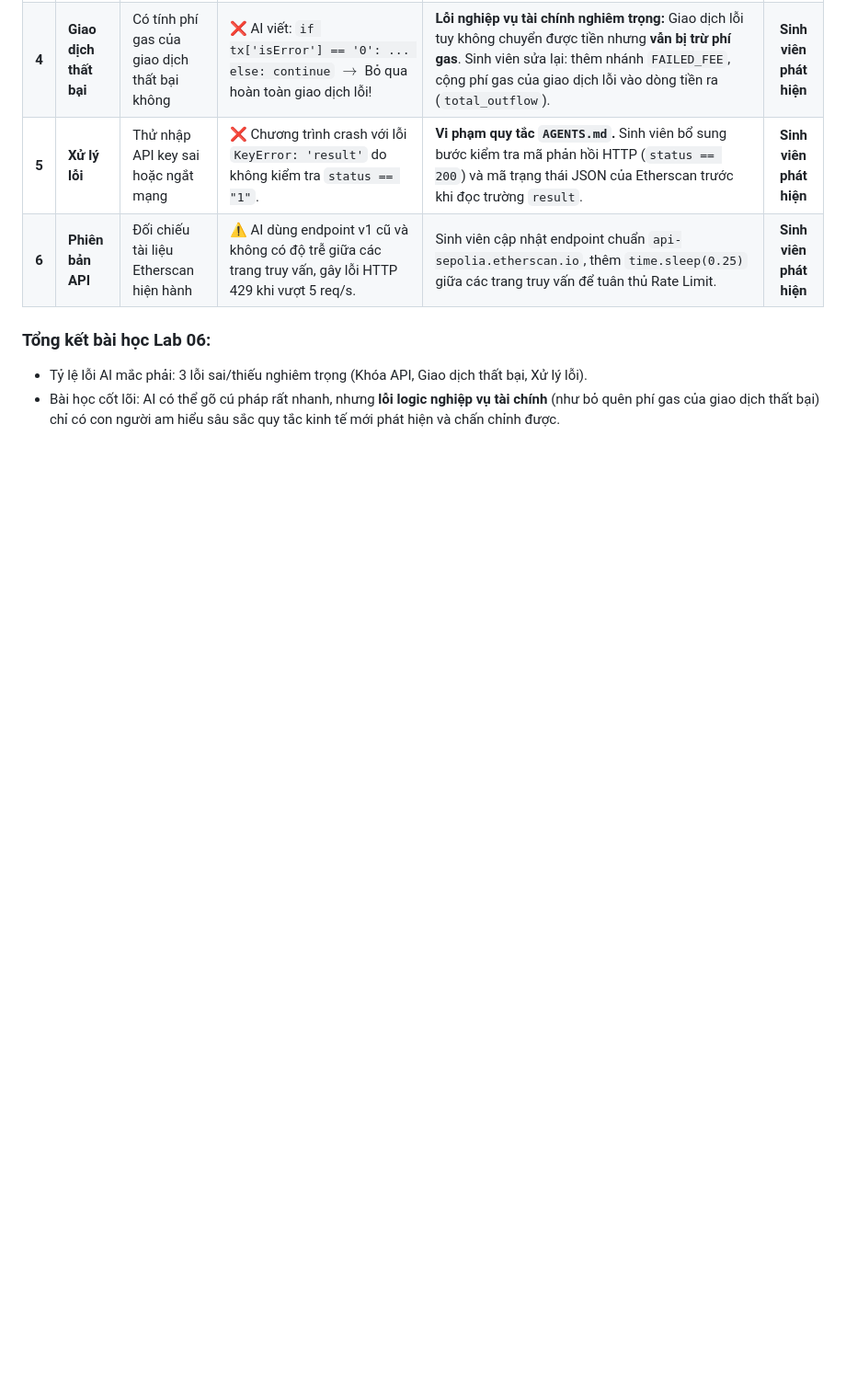
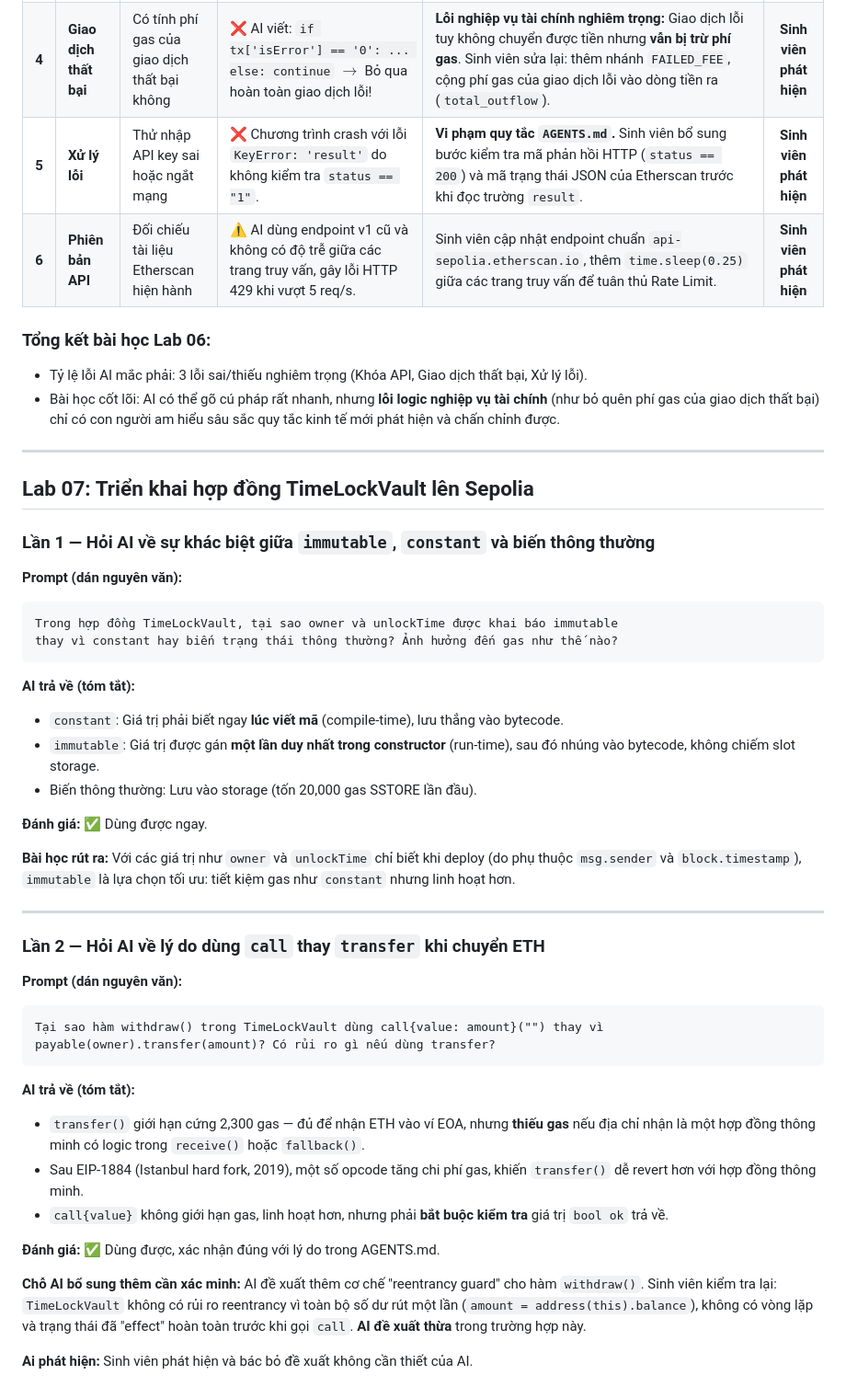
Before and after one commit to bao9d4tpsh-sys/hce-web3-starter, a Markdown page: AI_JOURNAL.md, the part around the change. Shown at 92% size. Rendered like a GitHub page; blank space fills up the shorter version.

Commit message:
lab-07: phan tich TimeLockVault, huong dan deploy Remix va 3 ca kiem thu

````diff
--- a/AI_JOURNAL.md
+++ b/AI_JOURNAL.md
@@ -71,3 +71,43 @@ Trước khi viết mã, tóm tắt lại cách bạn hiểu yêu cầu để t
 ### Tổng kết bài học Lab 06:
 - Tỷ lệ lỗi AI mắc phải: 3 lỗi sai/thiếu nghiêm trọng (Khóa API, Giao dịch thất bại, Xử lý lỗi).
 - Bài học cốt lõi: AI có thể gõ cú pháp rất nhanh, nhưng **lỗi logic nghiệp vụ tài chính** (như bỏ quên phí gas của giao dịch thất bại) chỉ có con người am hiểu sâu sắc quy tắc kinh tế mới phát hiện và chấn chỉnh được.
+
+---
+
+## Lab 07: Triển khai hợp đồng TimeLockVault lên Sepolia
+
+### Lần 1 — Hỏi AI về sự khác biệt giữa `immutable`, `constant` và biến thông thường
+**Prompt (dán nguyên văn):**
+```text
+Trong hợp đồng TimeLockVault, tại sao owner và unlockTime được khai báo immutable
+thay vì constant hay biến trạng thái thông thường? Ảnh hưởng đến gas như thế nào?
+```
+
+**AI trả về (tóm tắt):**
+- `constant`: Giá trị phải biết ngay **lúc viết mã** (compile-time), lưu thẳng vào bytecode.
+- `immutable`: Giá trị được gán **một lần duy nhất trong constructor** (run-time), sau đó nhúng vào bytecode, không chiếm slot storage.
+- Biến thông thường: Lưu vào storage (tốn 20,000 gas SSTORE lần đầu).
+
+**Đánh giá:** ✅ Dùng được ngay.
+
+**Bài học rút ra:** Với các giá trị như `owner` và `unlockTime` chỉ biết khi deploy (do phụ thuộc `msg.sender` và `block.timestamp`), `immutable` là lựa chọn tối ưu: tiết kiệm gas như `constant` nhưng linh hoạt hơn.
+
+---
+
+### Lần 2 — Hỏi AI về lý do dùng `call` thay `transfer` khi chuyển ETH
+**Prompt (dán nguyên văn):**
+```text
+Tại sao hàm withdraw() trong TimeLockVault dùng call{value: amount}("") thay vì
+payable(owner).transfer(amount)? Có rủi ro gì nếu dùng transfer?
+```
+
+**AI trả về (tóm tắt):**
+- `transfer()` giới hạn cứng 2,300 gas — đủ để nhận ETH vào ví EOA, nhưng **thiếu gas** nếu địa chỉ nhận là một hợp đồng thông minh có logic trong `receive()` hoặc `fallback()`.
+- Sau EIP-1884 (Istanbul hard fork, 2019), một số opcode tăng chi phí gas, khiến `transfer()` dễ revert hơn với hợp đồng thông minh.
+- `call{value}` không giới hạn gas, linh hoạt hơn, nhưng phải **bắt buộc kiểm tra** giá trị `bool ok` trả về.
+
+**Đánh giá:** ✅ Dùng được, xác nhận đúng với lý do trong AGENTS.md.
+
+**Chỗ AI bổ sung thêm cần xác minh:** AI đề xuất thêm cơ chế "reentrancy guard" cho hàm `withdraw()`. Sinh viên kiểm tra lại: `TimeLockVault` không có rủi ro reentrancy vì toàn bộ số dư rút một lần (`amount = address(this).balance`), không có vòng lặp và trạng thái đã "effect" hoàn toàn trước khi gọi `call`. **AI đề xuất thừa** trong trường hợp này.
+
+**Ai phát hiện:** Sinh viên phát hiện và bác bỏ đề xuất không cần thiết của AI.
````
Also changed, not shown: README.md (+3 -1 lines), lab07.md (added, +168 -0 lines).
